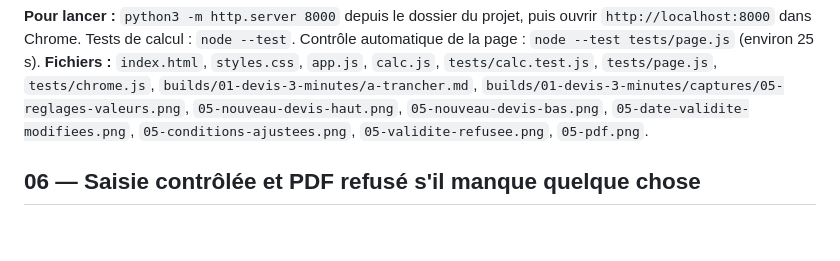
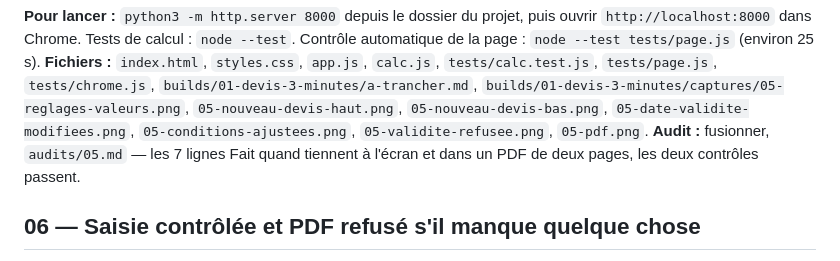
Before and after one commit to Karnonson/devis-3-minutes, a Markdown page: builds/01-devis-3-minutes/tranches.md, the part around the change. GitHub-like rendering; blank space fills up the shorter version.

Commit message:
audit 05 — fusionner
Co-Authored-By: Claude Opus 5 (1M context) <noreply@anthropic.com>

```diff
--- a/builds/01-devis-3-minutes/tranches.md
+++ b/builds/01-devis-3-minutes/tranches.md
@@ -160,6 +160,7 @@ Chaque tranche se construit et s'essaie sur l'ordinateur, page servie à `http:/
 
 **Pour lancer :** `python3 -m http.server 8000` depuis le dossier du projet, puis ouvrir `http://localhost:8000` dans Chrome. Tests de calcul : `node --test`. Contrôle automatique de la page : `node --test tests/page.js` (environ 25 s).
 **Fichiers :** `index.html`, `styles.css`, `app.js`, `calc.js`, `tests/calc.test.js`, `tests/page.js`, `tests/chrome.js`, `builds/01-devis-3-minutes/a-trancher.md`, `builds/01-devis-3-minutes/captures/05-reglages-valeurs.png`, `05-nouveau-devis-haut.png`, `05-nouveau-devis-bas.png`, `05-date-validite-modifiees.png`, `05-conditions-ajustees.png`, `05-validite-refusee.png`, `05-pdf.png`.
+**Audit :** fusionner, `audits/05.md` — les 7 lignes Fait quand tiennent à l'écran et dans un PDF de deux pages, les deux contrôles passent.
 
 ## 06 — Saisie contrôlée et PDF refusé s'il manque quelque chose
 
```
Also changed, not shown: 1 other file.
